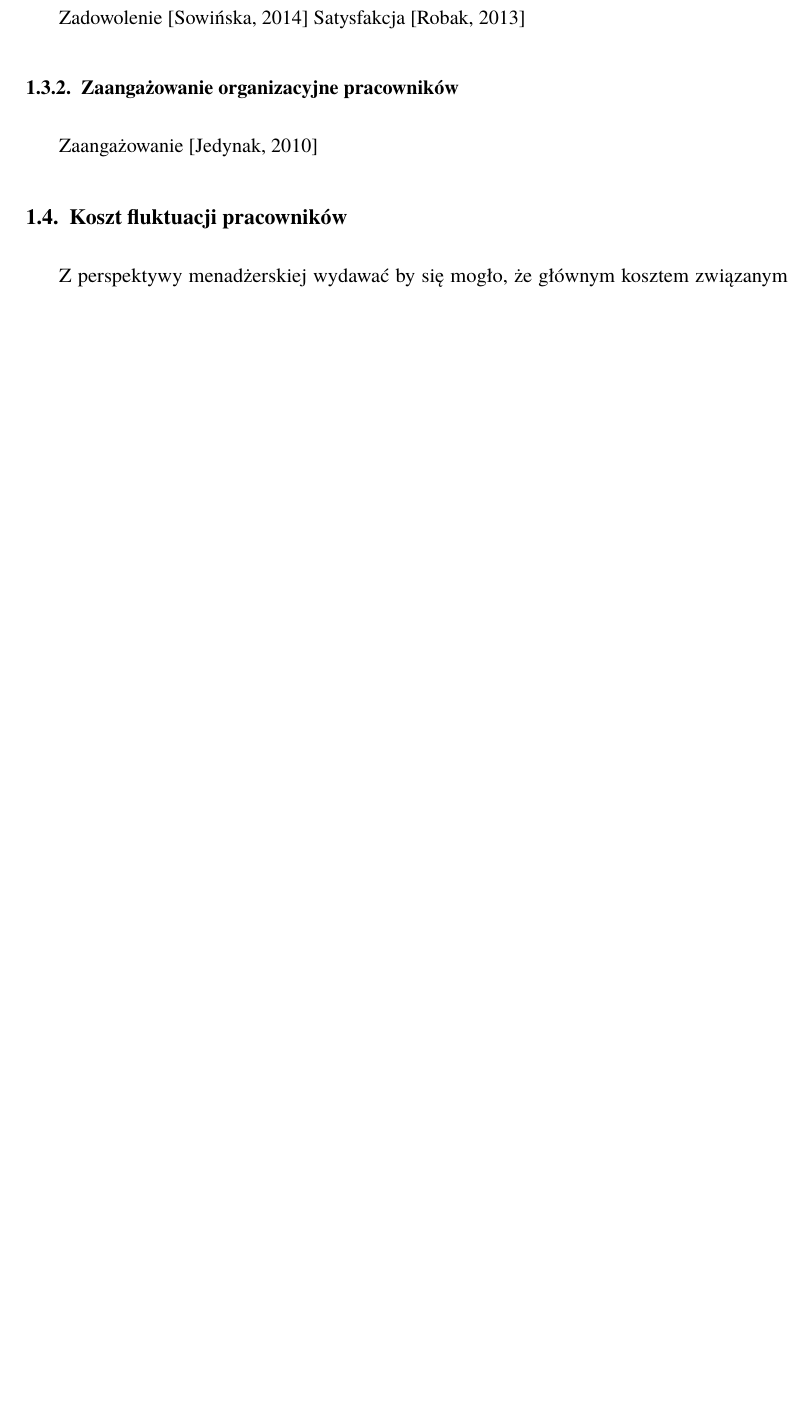
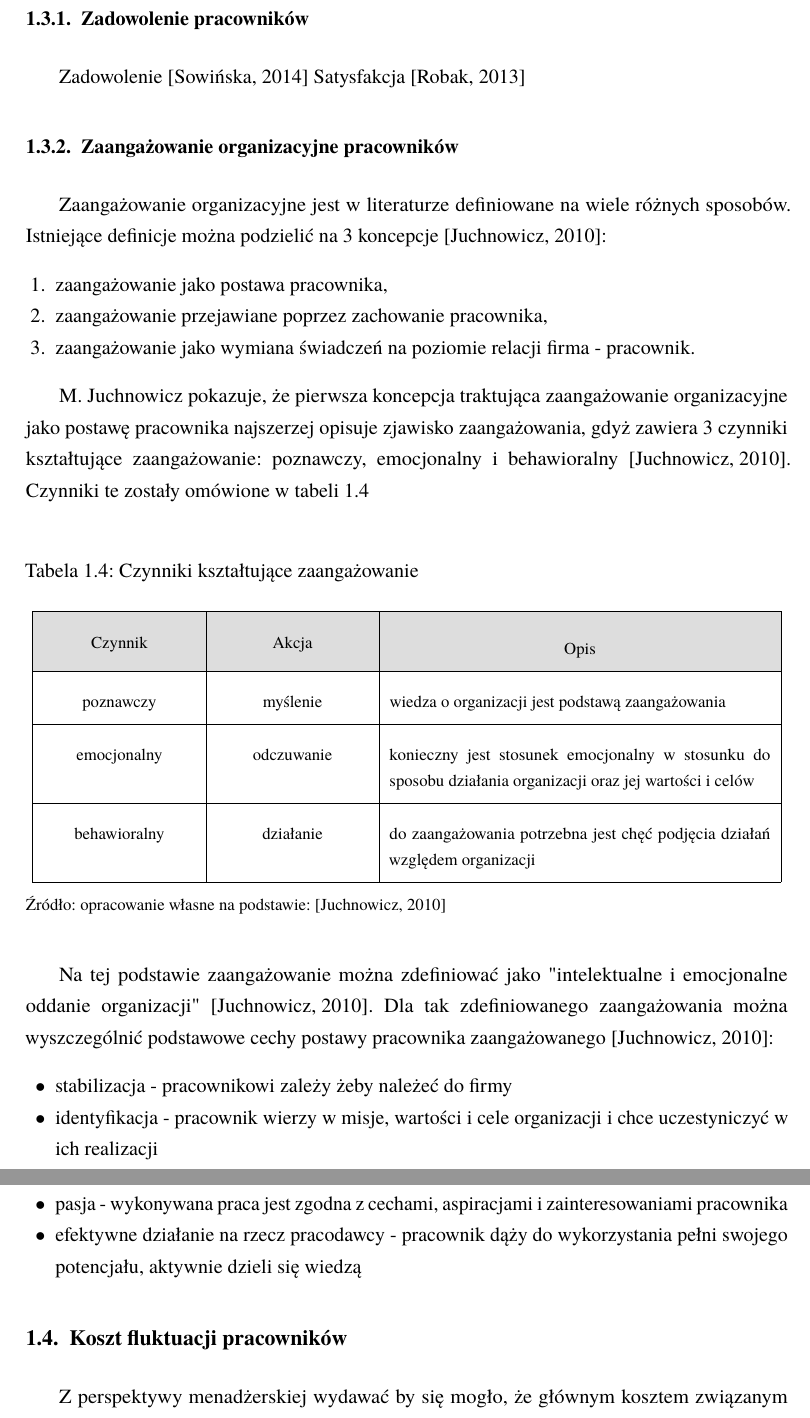
Before and after one commit to kp-marczynski/employee-turnover-prediction, a LaTeX thesis (latex/Marczynski_Krzysztof_praca_magisterska.tex, which reads latex/chapters/ch_stan-wiedzy.tex): part of page 13 of 25 before the commit and two parts of pages 13 and 14 of 26 after it, the two joined at a grey line, cut at the place of the change, the shorter picture padded with empty space. The pictures show the PDF file latex/Marczynski_Krzysztof_praca_magisterska.pdf that the author committed with the source.

Commit message:
zaangażowanie organizacyjne

```diff
--- a/latex/chapters/ch_stan-wiedzy.tex
+++ b/latex/chapters/ch_stan-wiedzy.tex
@@ -206,7 +208,68 @@ Zadowolenie \cite{sowinska-2014}
 Satysfakcja \cite{robak-2013}
 
 \subsection{Zaangażowanie organizacyjne pracowników}\label{sec:czynniki-wplywajace-na-fluktuacje:zaangazowanie-organizacyjne}
-Zaangażowanie \cite{jedynak-2010}
+%Zaangażowanie \cite{buzowska-2017}
+Zaangażowanie organizacyjne jest w literaturze definiowane na wiele różnych sposobów.
+Istniejące definicje można podzielić na 3 koncepcje \cite{juchnowicz-2010}:
+\begin{enumerate}
+    \item zaangażowanie jako postawa pracownika,
+    \item zaangażowanie przejawiane poprzez zachowanie pracownika,
+    \item zaangażowanie jako wymiana świadczeń na poziomie relacji firma - pracownik.
+\end{enumerate}
+
+M.~Juchnowicz pokazuje, że pierwsza koncepcja traktująca zaangażowanie organizacyjne jako postawę pracownika najszerzej opisuje zjawisko zaangażowania,
+gdyż zawiera 3 czynniki kształtujące zaangażowanie: poznawczy, emocjonalny i behawioralny \cite{juchnowicz-2010}.
+Czynniki te zostały omówione w tabeli \ref{tabela:czynniki-zaangazowania}
+%\begin{enumerate}
+%    \item poznawczy (myślenie) - wiedza o organizacji jest podstawą zaangażowania,
+%    \item emocjonalny (odczuwanie) - konieczny jest stosunek emocjonalny w stosunku do sposobu działania organizacji oraz jej wartości i celów,
+%    \item behawioralny (działanie) - do zaangażowania potrzebna jest chęć podjęcia działań względem organizacji.
+%\end{enumerate}
+
+\noindent\begin{minipage}{\textwidth}
+             \begin{table}[H]
+                 \raggedright\caption{Czynniki kształtujące zaangażowanie\label{tabela:czynniki-zaangazowania}}
+                 \begin{center}
+                     \begin{tabular}{|P{.2\textwidth}|P{.2\textwidth}|p{.5\textwidth}|}
+
+                         \hline
+                         \cellgray{Czynnik} &
+                         \cellgray{Akcja} &
+                         \multicolumn{1}{>{\centering\arraybackslash}m{.5\textwidth}|}{\cellgray{Opis}} \\
+                         \hline
+
+                         poznawczy &
+                         myślenie &
+                         wiedza o organizacji jest podstawą zaangażowania \\
+                         \hline
+
+                         emocjonalny &
+                         odczuwanie &
+                         konieczny jest stosunek emocjonalny w stosunku do sposobu działania organizacji oraz jej wartości i celów \\
+                         \hline
+
+                         behawioralny &
+                         działanie &
+                         do zaangażowania potrzebna jest chęć podjęcia działań względem organizacji \\
+                         \hline
+                     \end{tabular}
+                 \end{center}
+                 \raggedright\source{\workbasedon{\cite{juchnowicz-2010}}}
+                 \vspace{0.75cm}
+             \end{table}
+\end{minipage}
+
+Na tej podstawie zaangażowanie można zdefiniować jako "intelektualne i emocjonalne oddanie organizacji" \cite{juchnowicz-2010}.
+Dla tak zdefiniowanego zaangażowania można wyszczególnić podstawowe cechy postawy pracownika zaangażowanego \cite{juchnowicz-2010}:
+\begin{itemize}
+    \item stabilizacja - pracownikowi zależy żeby należeć do firmy
+    \item identyfikacja - pracownik wierzy w misje, wartości i cele organizacji i chce uczestyniczyć w ich realizacji
+    \item pasja - wykonywana praca jest zgodna z cechami, aspiracjami i zainteresowaniami pracownika
+    \item efektywne działanie na rzecz pracodawcy - pracownik dąży do wykorzystania pełni swojego potencjału, aktywnie dzieli się wiedzą
+\end{itemize}
+
+%Tak zdefiniowane zaangażowanie związane jest z satysfakcją z pracy, lojalnością wobec pracodawcy, a także gotowością do poświęceń.
+
 
 \section{Koszt fluktuacji pracowników}\label{sec:koszt-fluktuacji}
 
```
Also changed, not shown: latex/Marczynski_Krzysztof_praca_magisterska.tex (+1 -1 lines), latex/literatura.bib (+17 -0 lines), latex/Marczynski_Krzysztof_praca_magisterska.pdf, latex/chapters/ch_stan-wiedzy.tex (4 more changed lines).
